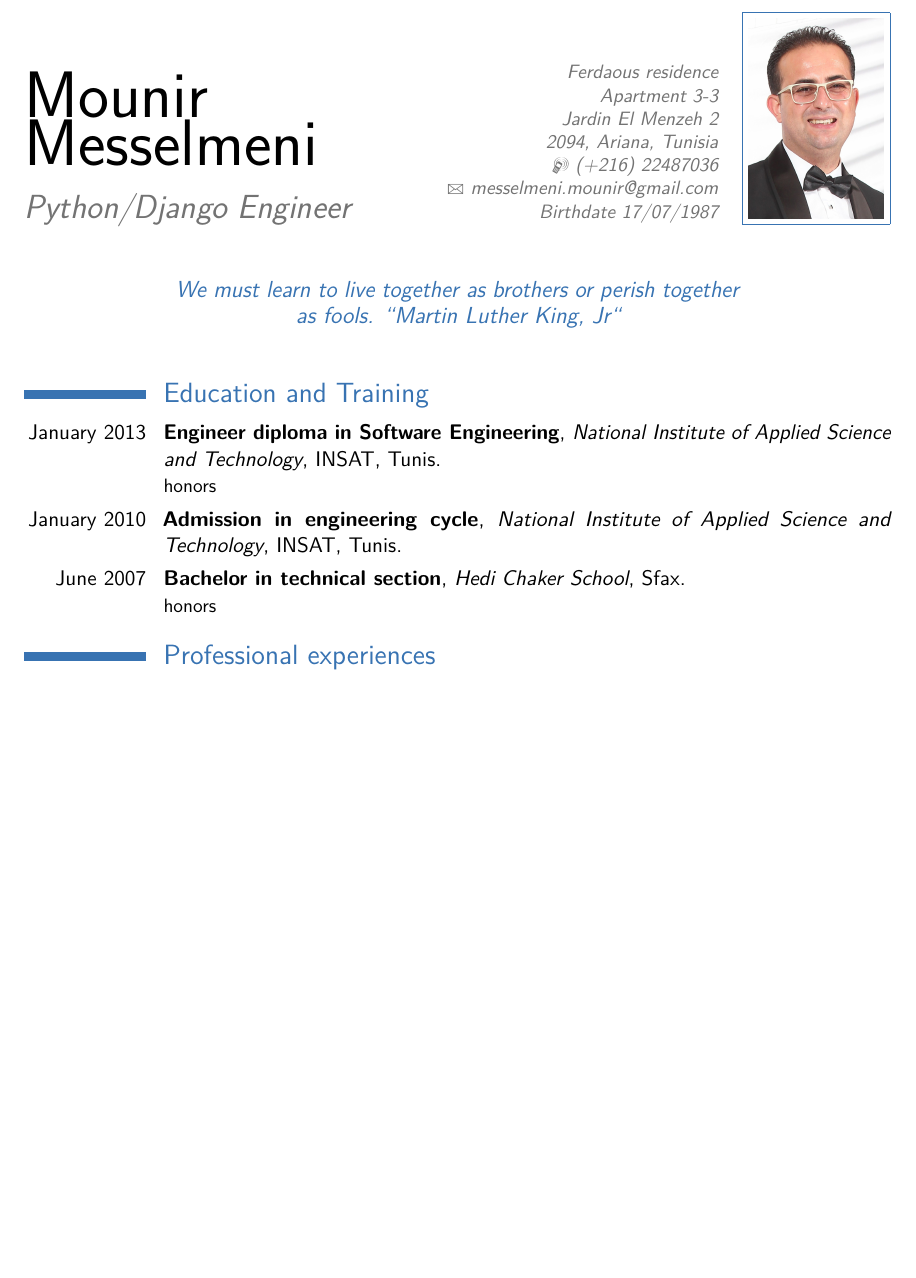
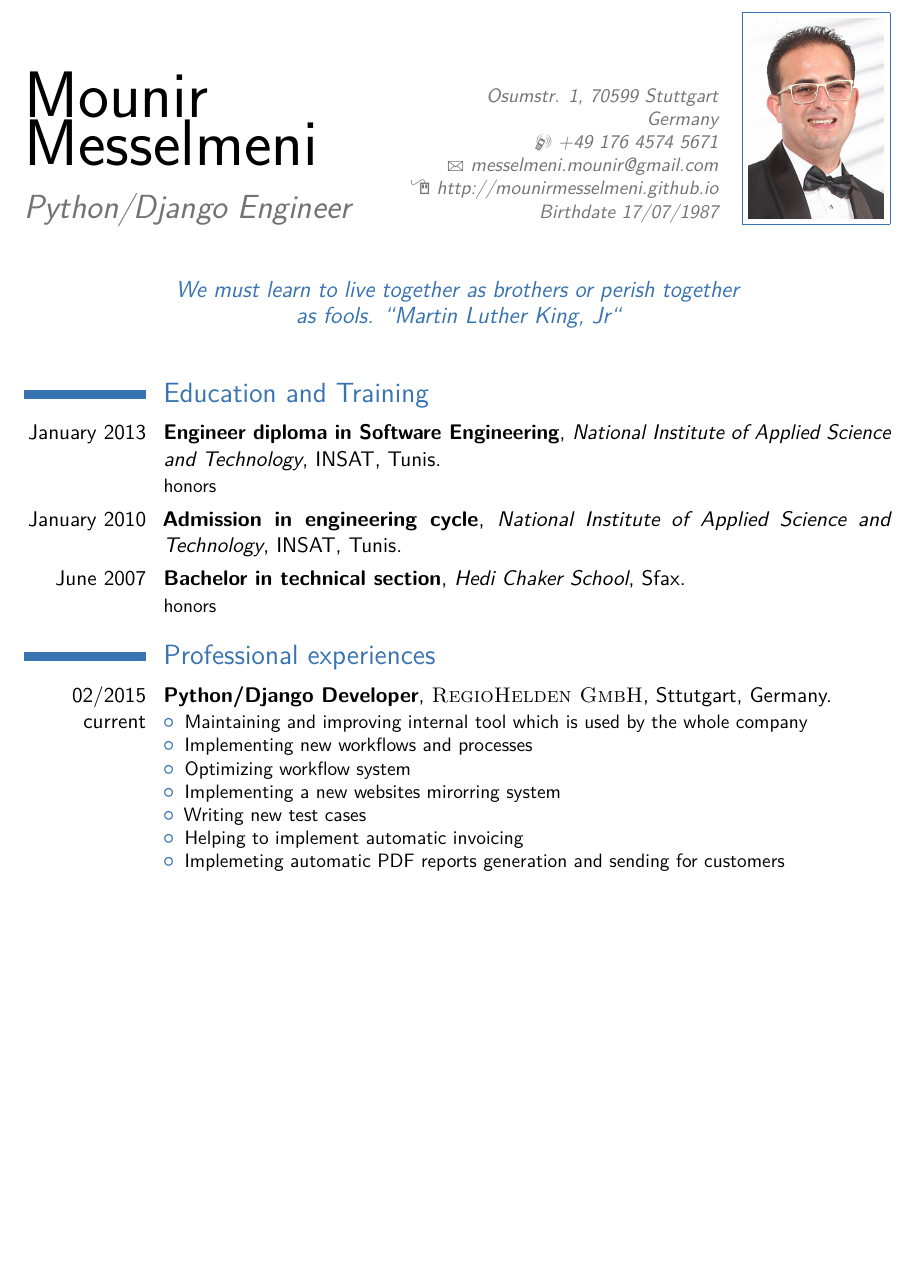
Before and after one commit to MounirMesselmeni/my_cv, a LaTeX CV (cv_mounir_en.tex): part of page 1 of 2 before the commit and part of page 1 of 3 after it, cut at the place of the change, the shorter picture padded with empty space. Compiled offline with pdfLaTeX.

Commit message:
Updating work section

```diff
--- a/cv_mounir_en.tex
+++ b/cv_mounir_en.tex
@@ -20,13 +20,13 @@
 
 % All information in this block is optional, comment out any lines you don't need
 \title{Python/Django Engineer}
-\address{Ferdaous residence \\Apartment 3-3
-\\Jardin El Menzeh 2 \\}{2094, Ariana, Tunisia}
-\mobile{(+216) 22487036}
+\address{Osumstr. 1, 70599 Stuttgart}{Germany}
+\mobile{+49 176 4574 5671}
 %\phone{(000) 111 1112}
 %\fax{(000) 111 1113}
 \email{messelmeni.mounir@gmail.com}
-%\homepage{staff.org.edu/~jsmith}{staff.org.edu/$\sim$jsmith} % The first argument is the url for the clickable link, the second argument is the url displayed in the template - this allows special characters to be displayed such as the tilde in this example
+\homepage{http://mounirmesselmeni.github.io}{http://mounirmesselmeni.github.io}
+% The first argument is the url for the clickable link, the second argument is the url displayed in the template - this allows special characters to be displayed such as the tilde in this example
 \extrainfo{Birthdate 17/07/1987}
 \photo[70pt][0.4pt]{pictures/IMG_5470} % The first bracket is the picture height, the second is the thickness of the frame around the picture (0pt for no frame)
 \quote{We must learn to live together as brothers or perish together as fools.
@@ -60,7 +55,21 @@
 
 \section{Professional experiences}
 
-\cventry{01/2013 Current}{Python/Django Engineer}{\textsc{3B Enterprise}}{Tunis}{}{
+\cventry{02/2015 current}{Python/Django
+Developer}{\textsc{RegioHelden GmbH}}{Sttutgart}{Germany}{
+	\begin{itemize}
+	  \item Maintaining and improving internal tool which is used by the whole company
+	  \item Implementing new workflows and processes
+	  \item Optimizing workflow system
+	  \item Implementing a new websites mirorring system
+	  \item Writing new test cases
+	  \item Helping to implement automatic invoicing
+	  \item Implemeting automatic PDF reports generation and sending for customers
+	\end{itemize}
+}
+
+\cventry{01/2013 02/2015}{Python/Django Engineer}{\textsc{3B
+Enterprise}}{Tunis}{Tunisia}{
 	\begin{itemize}
 	  \item Online recruitment site:
 	  \href{https://www.keejob.com}{\textbf{Keejob.com}}
```
Also changed, not shown: cv_mounir_en.tex (110 more changed lines).
